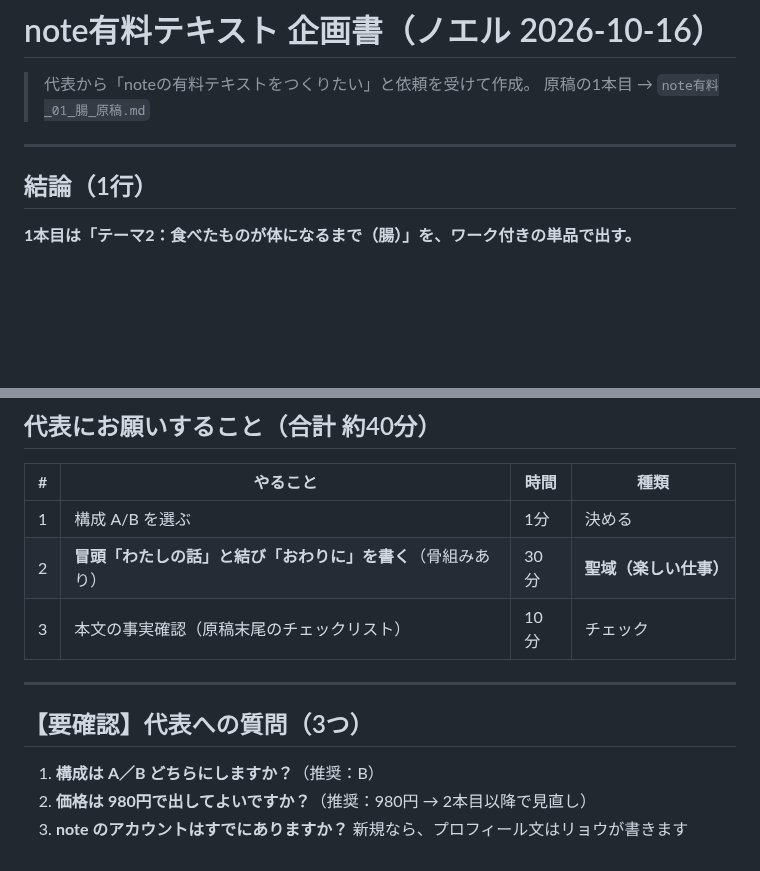
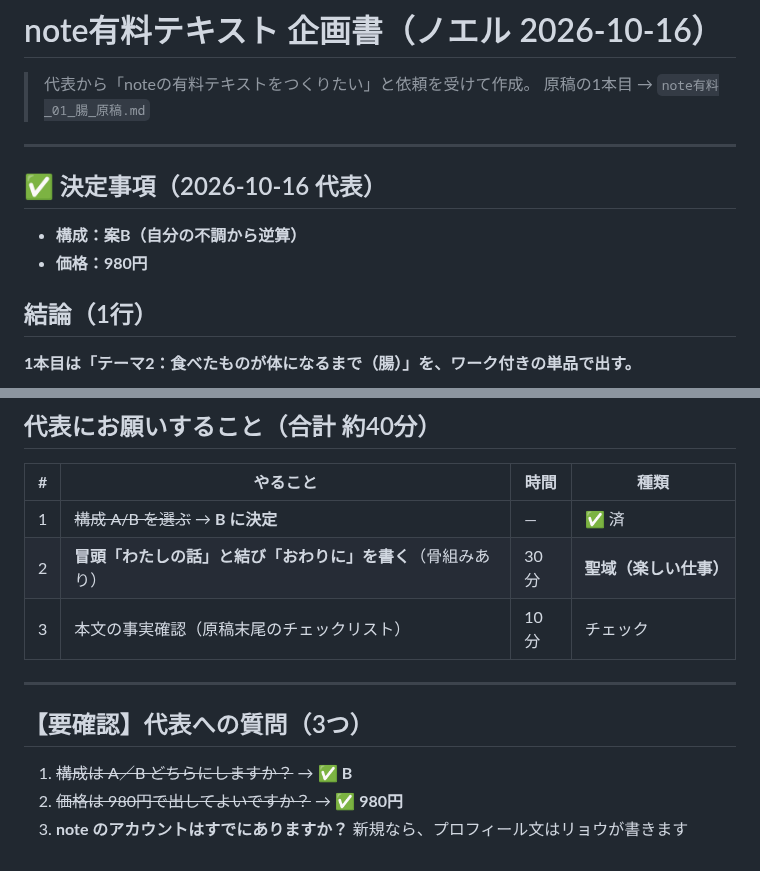
Before and after one commit to xxhmannasuimhxx/-, a Markdown page: company/04_contents/note有料テキスト_企画書.md, 2 parts joined by grey strips. Drawn GitHub-style; blank space fills up the shorter version.

Commit message:
note有料テキスト01：構成B・価格980円に決定
Co-Authored-By: Claude Opus 5.5 <noreply@anthropic.com>
Claude-Session: https://claude.ai/code/session_01ASa3gBT12w7WrmgvUZApQd

```diff
--- a/company/04_contents/note有料テキスト_企画書.md
+++ b/company/04_contents/note有料テキスト_企画書.md
@@ -4,6 +4,11 @@
 > 原稿の1本目 → `note有料_01_腸_原稿.md`
 
 ---
+
+## ✅ 決定事項（2026-10-16 代表）
+
+- **構成：案B（自分の不調から逆算）**
+- **価格：980円**
 
 ## 結論（1行）
 
@@ -91,7 +96,7 @@
 
 | # | やること | 時間 | 種類 |
 |---|---|---|---|
-| 1 | 構成 A/B を選ぶ | 1分 | 決める |
+| 1 | ~~構成 A/B を選ぶ~~ → **B に決定** | — | ✅ 済 |
 | 2 | **冒頭「わたしの話」と結び「おわりに」を書く**（骨組みあり） | 30分 | **聖域（楽しい仕事）** |
 | 3 | 本文の事実確認（原稿末尾のチェックリスト） | 10分 | チェック |
 
@@ -99,6 +104,6 @@
 
 ## 【要確認】代表への質問（3つ）
 
-1. **構成は A／B どちらにしますか？**（推奨：B）
-2. **価格は 980円で出してよいですか？**（推奨：980円 → 2本目以降で見直し）
+1. ~~構成は A／B どちらにしますか？~~ → ✅ **B**
+2. ~~価格は 980円で出してよいですか？~~ → ✅ **980円**
 3. **note のアカウントはすでにありますか？** 新規なら、プロフィール文はリョウが書きます
```
Also changed, not shown: company/04_contents/note有料_01_腸_原稿.md (+2 -2 lines), 1 other file.
